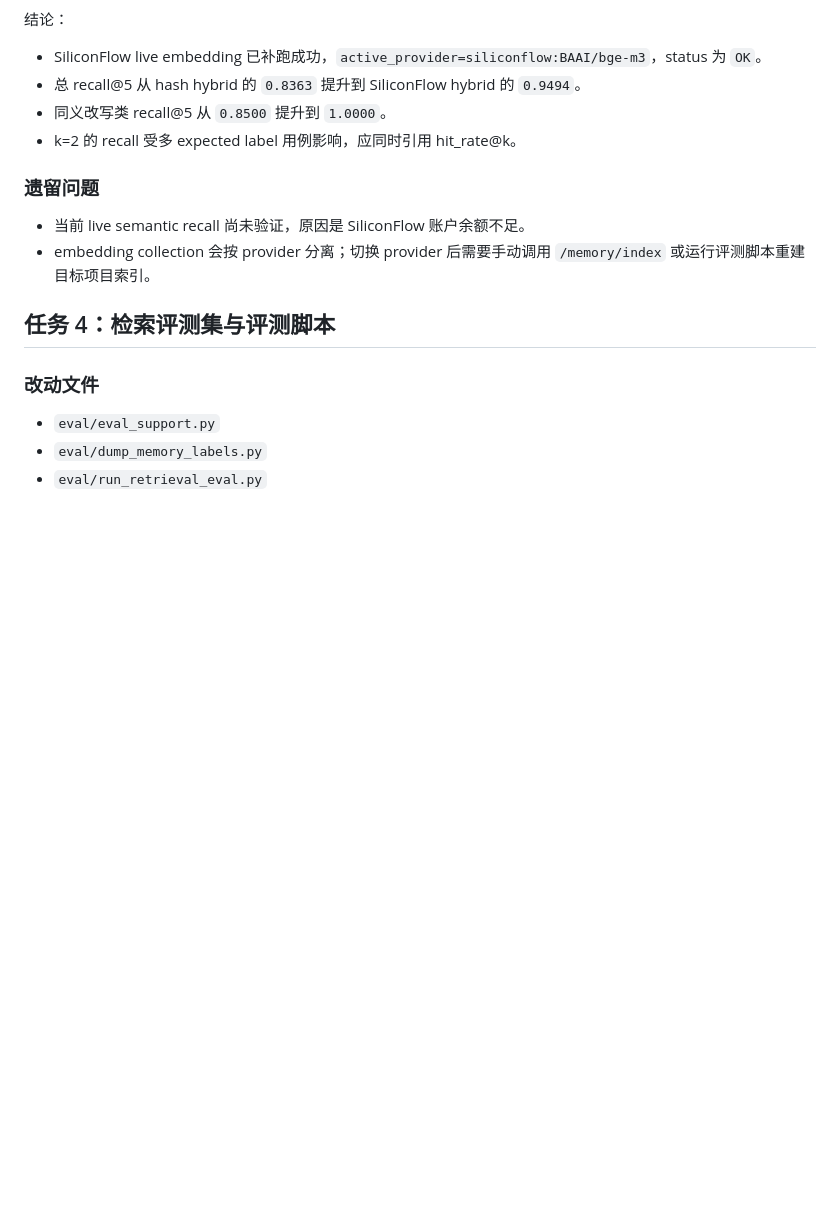
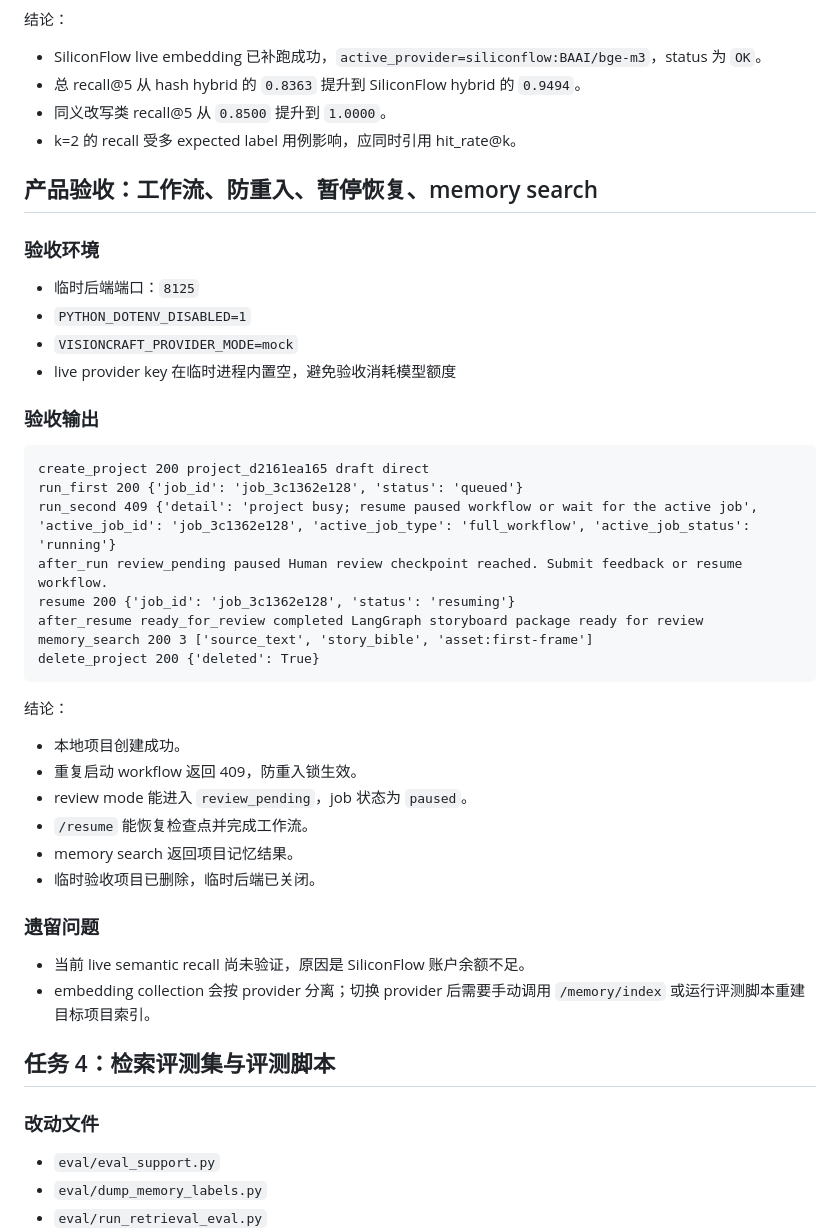
Before and after one commit to Bamzzo/VisionCraft, a Markdown page: docs/production_hardening_log.md, the part around the change. Rendered like a GitHub page; blank space fills up the shorter version.

Commit message:
[acceptance] record product smoke verification

````diff
--- a/docs/production_hardening_log.md
+++ b/docs/production_hardening_log.md
@@ -611,6 +611,37 @@ provider=siliconflow active_provider=siliconflow:BAAI/bge-m3 mode=hybrid k=5 cas
 - 同义改写类 recall@5 从 `0.8500` 提升到 `1.0000`。
 - k=2 的 recall 受多 expected label 用例影响，应同时引用 hit_rate@k。
 
+## 产品验收：工作流、防重入、暂停恢复、memory search
+
+### 验收环境
+
+- 临时后端端口：`8125`
+- `PYTHON_DOTENV_DISABLED=1`
+- `VISIONCRAFT_PROVIDER_MODE=mock`
+- live provider key 在临时进程内置空，避免验收消耗模型额度
+
+### 验收输出
+
+```text
+create_project 200 project_d2161ea165 draft direct
+run_first 200 {'job_id': 'job_3c1362e128', 'status': 'queued'}
+run_second 409 {'detail': 'project busy; resume paused workflow or wait for the active job', 'active_job_id': 'job_3c1362e128', 'active_job_type': 'full_workflow', 'active_job_status': 'running'}
+after_run review_pending paused Human review checkpoint reached. Submit feedback or resume workflow.
+resume 200 {'job_id': 'job_3c1362e128', 'status': 'resuming'}
+after_resume ready_for_review completed LangGraph storyboard package ready for review
+memory_search 200 3 ['source_text', 'story_bible', 'asset:first-frame']
+delete_project 200 {'deleted': True}
+```
+
+结论：
+
+- 本地项目创建成功。
+- 重复启动 workflow 返回 409，防重入锁生效。
+- review mode 能进入 `review_pending`，job 状态为 `paused`。
+- `/resume` 能恢复检查点并完成工作流。
+- memory search 返回项目记忆结果。
+- 临时验收项目已删除，临时后端已关闭。
+
 ### 遗留问题
 
 - 当前 live semantic recall 尚未验证，原因是 SiliconFlow 账户余额不足。
````
Also changed, not shown: docs/VisionCraft_优化交付报告.md (+16 -0 lines).
